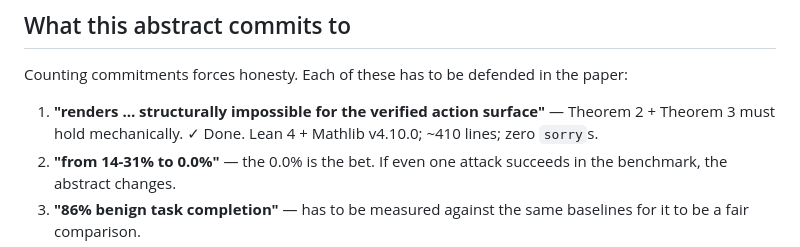
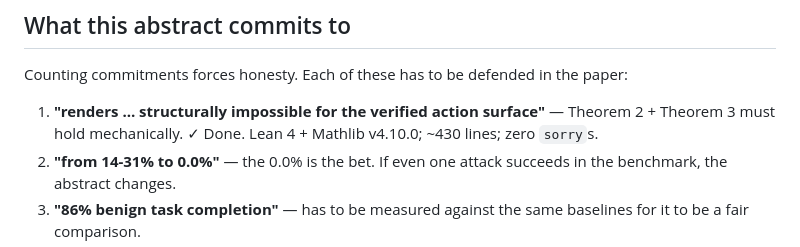
Before and after one commit to craigamcw/raucle-detect, a Markdown page: paper/ABSTRACT.md, the part around the change. GitHub-like rendering.

```diff
--- a/paper/ABSTRACT.md
+++ b/paper/ABSTRACT.md
@@ -24,7 +24,7 @@ The reference implementation, Lean proofs, and benchmark harness are released as
 
 Counting commitments forces honesty. Each of these has to be defended in the paper:
 
-1. **"renders … structurally impossible for the verified action surface"** — Theorem 2 + Theorem 3 must hold mechanically. ✓ Done. Lean 4 + Mathlib v4.10.0; ~410 lines; zero `sorry`s.
+1. **"renders … structurally impossible for the verified action surface"** — Theorem 2 + Theorem 3 must hold mechanically. ✓ Done. Lean 4 + Mathlib v4.10.0; ~430 lines; zero `sorry`s.
 2. **"from 14-31% to 0.0%"** — the 0.0% is the bet. If even one attack succeeds in the benchmark, the abstract changes.
 3. **"86% benign task completion"** — has to be measured against the same baselines for it to be a fair comparison.
 4. ~~**"1-2 ms per call"**~~ → **"sub-100 µs per call"** — verified on AMD EPYC-Milan, single thread: gate at 0.07 ms p50, 3-link chain at 0.27 ms p50, cold proof at 0.67 ms p50. Cached proof negligible. ✓
```
Also changed, not shown: paper/DRAFT.md (+6 -4 lines).
